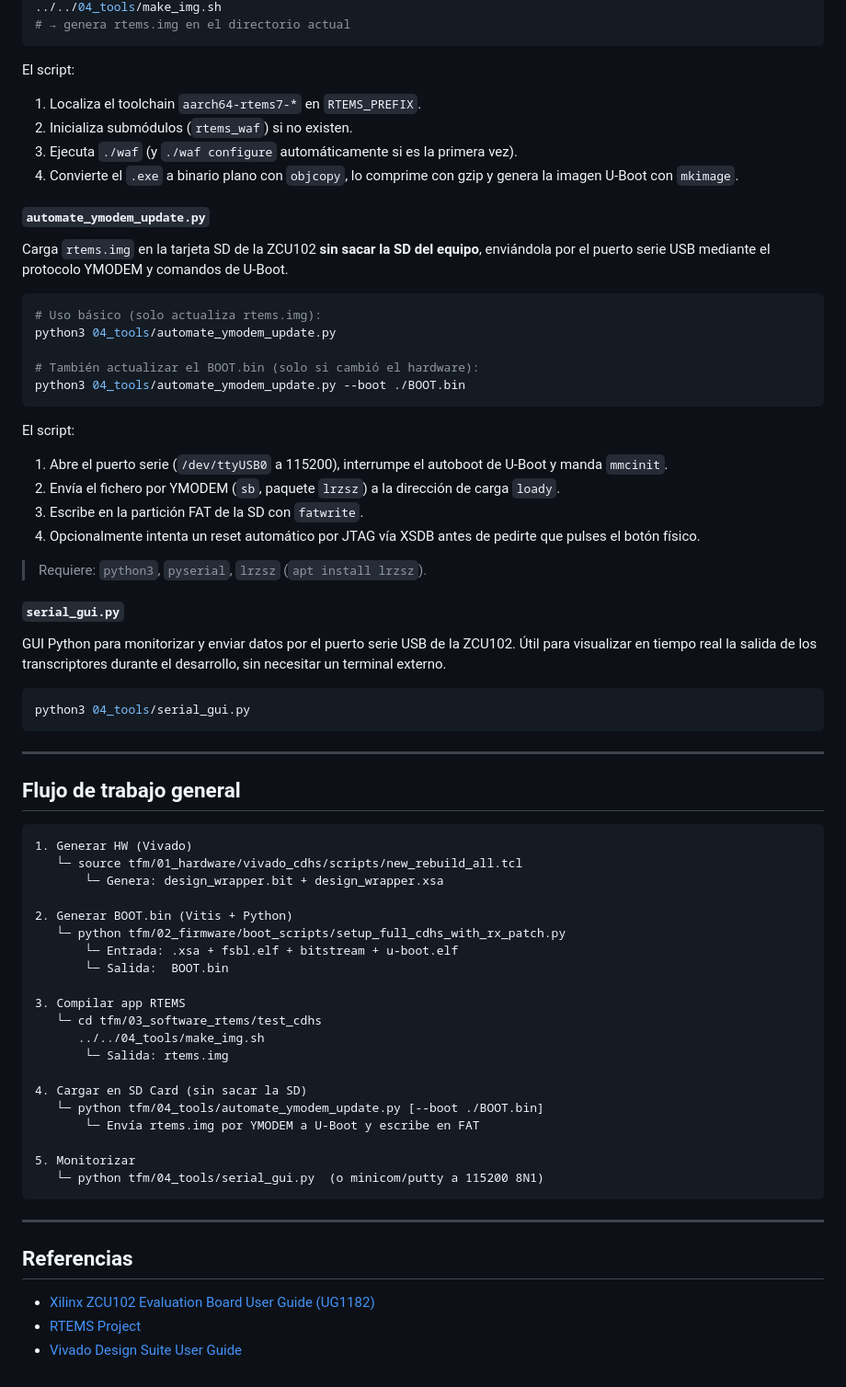
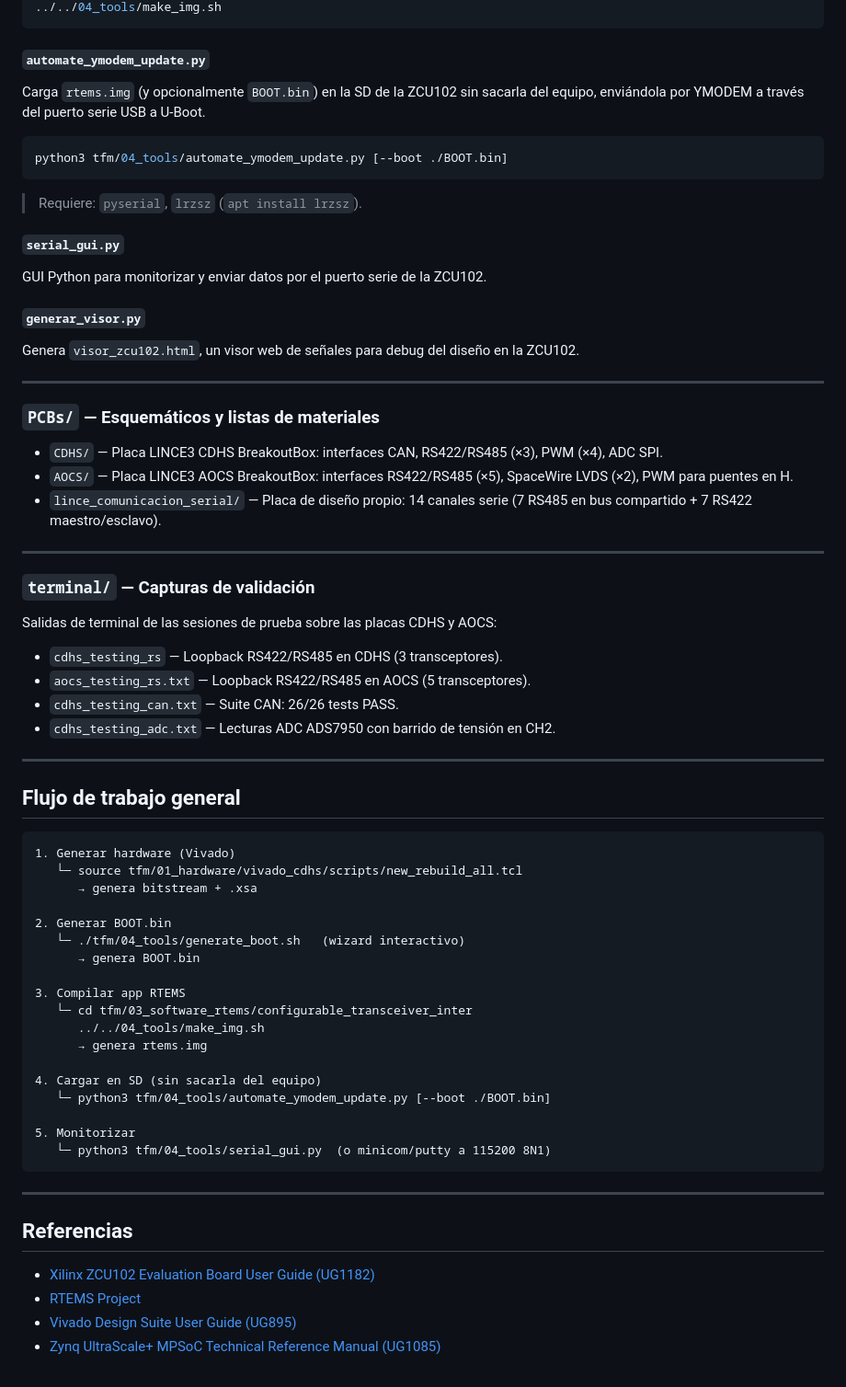
Before and after one commit to jaestefaniah27/tfm, a Markdown page: README.md, the part around one of its changes. Shown at 92% size. Rendered like a GitHub page.

````diff
--- a/README.md
+++ b/README.md
@@ -148,64 +126,63 @@ cd tfm/03_software_rtems/test_cdhs
 ../../04_tools/make_img.sh
-# → genera rtems.img en el directorio actual
 ```
 
-El script:
-1. Localiza el toolchain `aarch64-rtems7-*` en `RTEMS_PREFIX`.
-2. Inicializa submódulos (`rtems_waf`) si no existen.
-3. Ejecuta `./waf` (y `./waf configure` automáticamente si es la primera vez).
-4. Convierte el `.exe` a binario plano con `objcopy`, lo comprime con gzip y genera la imagen U-Boot con `mkimage`.
-
 #### `automate_ymodem_update.py`
-Carga `rtems.img` en la tarjeta SD de la ZCU102 **sin sacar la SD del equipo**, enviándola por el puerto serie USB mediante el protocolo YMODEM y comandos de U-Boot.
+Carga `rtems.img` (y opcionalmente `BOOT.bin`) en la SD de la ZCU102 sin sacarla del equipo, enviándola por YMODEM a través del puerto serie USB a U-Boot.
 
 ```bash
-# Uso básico (solo actualiza rtems.img):
-python3 04_tools/automate_ymodem_update.py
-
-# También actualizar el BOOT.bin (solo si cambió el hardware):
-python3 04_tools/automate_ymodem_update.py --boot ./BOOT.bin
+python3 tfm/04_tools/automate_ymodem_update.py [--boot ./BOOT.bin]
 ```
 
-El script:
-1. Abre el puerto serie (`/dev/ttyUSB0` a 115200), interrumpe el autoboot de U-Boot y manda `mmcinit`.
-2. Envía el fichero por YMODEM (`sb`, paquete `lrzsz`) a la dirección de carga `loady`.
-3. Escribe en la partición FAT de la SD con `fatwrite`.
-4. Opcionalmente intenta un reset automático por JTAG vía XSDB antes de pedirte que pulses el botón físico.
-
-> Requiere: `python3`, `pyserial`, `lrzsz` (`apt install lrzsz`).
+> Requiere: `pyserial`, `lrzsz` (`apt install lrzsz`).
 
 #### `serial_gui.py`
-GUI Python para monitorizar y enviar datos por el puerto serie USB de la ZCU102. Útil para visualizar en tiempo real la salida de los transcriptores durante el desarrollo, sin necesitar un terminal externo.
+GUI Python para monitorizar y enviar datos por el puerto serie de la ZCU102.
 
-```bash
-python3 04_tools/serial_gui.py
-```
+#### `generar_visor.py`
+Genera `visor_zcu102.html`, un visor web de señales para debug del diseño en la ZCU102.
+
+---
+
+### `PCBs/` — Esquemáticos y listas de materiales
+
+- `CDHS/` — Placa LINCE3 CDHS BreakoutBox: interfaces CAN, RS422/RS485 (×3), PWM (×4), ADC SPI.
+- `AOCS/` — Placa LINCE3 AOCS BreakoutBox: interfaces RS422/RS485 (×5), SpaceWire LVDS (×2), PWM para puentes en H.
+- `lince_comunicacion_serial/` — Placa de diseño propio: 14 canales serie (7 RS485 en bus compartido + 7 RS422 maestro/esclavo).
+
+---
+
+### `terminal/` — Capturas de validación
+
+Salidas de terminal de las sesiones de prueba sobre las placas CDHS y AOCS:
+
+- `cdhs_testing_rs` — Loopback RS422/RS485 en CDHS (3 transceptores).
+- `aocs_testing_rs.txt` — Loopback RS422/RS485 en AOCS (5 transceptores).
+- `cdhs_testing_can.txt` — Suite CAN: 26/26 tests PASS.
+- `cdhs_testing_adc.txt` — Lecturas ADC ADS7950 con barrido de tensión en CH2.
 
 ---
 
 ## Flujo de trabajo general
 
 ```
-1. Generar HW (Vivado)
+1. Generar hardware (Vivado)
    └─ source tfm/01_hardware/vivado_cdhs/scripts/new_rebuild_all.tcl
-       └─ Genera: design_wrapper.bit + design_wrapper.xsa
+      → genera bitstream + .xsa
 
-2. Generar BOOT.bin (Vitis + Python)
-   └─ python tfm/02_firmware/boot_scripts/setup_full_cdhs_with_rx_patch.py
-       └─ Entrada: .xsa + fsbl.elf + bitstream + u-boot.elf
-       └─ Salida:  BOOT.bin
+2. Generar BOOT.bin
+   └─ ./tfm/04_tools/generate_boot.sh   (wizard interactivo)
+      → genera BOOT.bin
 
 3. Compilar app RTEMS
-   └─ cd tfm/03_software_rtems/test_cdhs
+   └─ cd tfm/03_software_rtems/configurable_transceiver_inter
       ../../04_tools/make_img.sh
-       └─ Salida: rtems.img
+      → genera rtems.img
 
-4. Cargar en SD Card (sin sacar la SD)
-   └─ python tfm/04_tools/automate_ymodem_update.py [--boot ./BOOT.bin]
-       └─ Envía rtems.img por YMODEM a U-Boot y escribe en FAT
+4. Cargar en SD (sin sacarla del equipo)
+   └─ python3 tfm/04_tools/automate_ymodem_update.py [--boot ./BOOT.bin]
 
 5. Monitorizar
-   └─ python tfm/04_tools/serial_gui.py  (o minicom/putty a 115200 8N1)
+   └─ python3 tfm/04_tools/serial_gui.py  (o minicom/putty a 115200 8N1)
 ```
 
 ---
@@ -214,4 +191,5 @@ python3 04_tools/serial_gui.py
 
 - [Xilinx ZCU102 Evaluation Board User Guide (UG1182)](https://www.xilinx.com/support/documentation/boards_and_kits/zcu102/ug1182-zcu102-eval-bd.pdf)
 - [RTEMS Project](https://www.rtems.org/)
-- [Vivado Design Suite User Guide](https://docs.xilinx.com/r/en-US/ug895-vivado-system-level-design-entry)
+- [Vivado Design Suite User Guide (UG895)](https://docs.xilinx.com/r/en-US/ug895-vivado-system-level-design-entry)
+- [Zynq UltraScale+ MPSoC Technical Reference Manual (UG1085)](https://docs.amd.com/r/en-US/ug1085-zynq-ultrascale-trm)
````
Also changed, not shown: other parts of README.md (+68 -90 lines).
